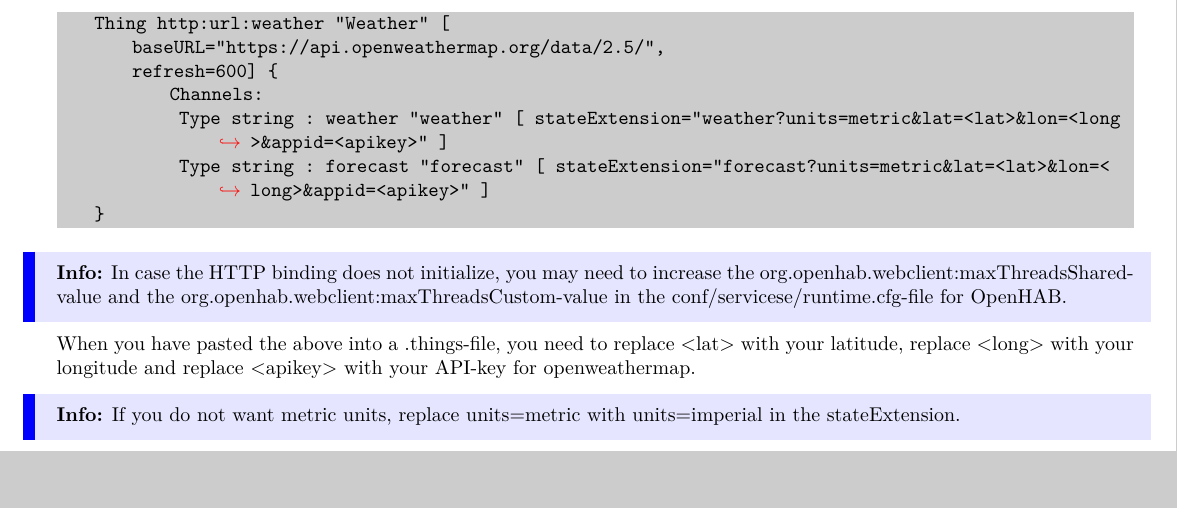
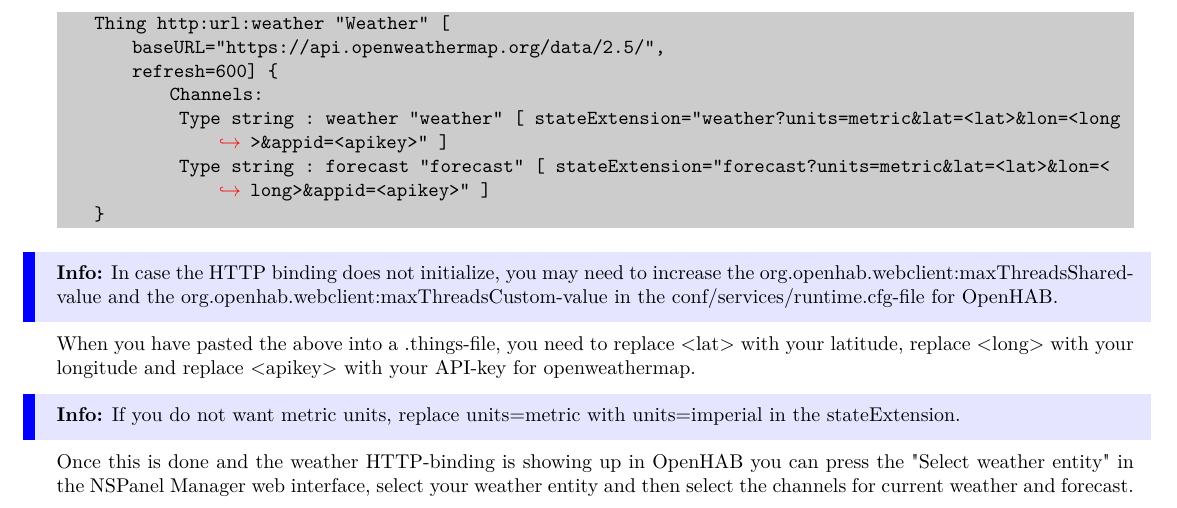
Before and after one commit to NSPManager/NSPanelManager-docs, a LaTeX document (tex/manual.tex): part of page 14 of 20, cut so that both start at the same text. Compiled offline with pdfLaTeX.

Commit message:
Initial commit with working OpenHAB weather

```diff
--- a/tex/manual.tex
+++ b/tex/manual.tex
@@ -382,10 +382,11 @@
              Type string : forecast "forecast" [ stateExtension="forecast?units=metric&lat=<lat>&lon=<long>&appid=<apikey>" ]
     }
     \end{lstlisting}
-    \info{In case the HTTP binding does not initialize, you may need to increase the org.openhab.webclient:maxThreadsShared-value and the org.openhab.webclient:maxThreadsCustom-value in the conf/servicese/runtime.cfg-file for OpenHAB.}
+    \info{In case the HTTP binding does not initialize, you may need to increase the org.openhab.webclient:maxThreadsShared-value and the org.openhab.webclient:maxThreadsCustom-value in the conf/services/runtime.cfg-file for OpenHAB.}
     When you have pasted the above into a .things-file, you need to replace <lat> with your latitude, replace <long> with your longitude and replace <apikey> with your API-key for openweathermap.
     \info{If you do not want metric units, replace units=metric with units=imperial in the stateExtension.}
 
+    Once this is done and the weather HTTP-binding is showing up in OpenHAB you can press the "Select weather entity" in the NSPanel Manager web interface, select your weather entity and then select the channels for current weather and forecast.
 
     \clearpage
     \section{Panel functions}
```
Also changed, not shown: tex/manual.pdf.
